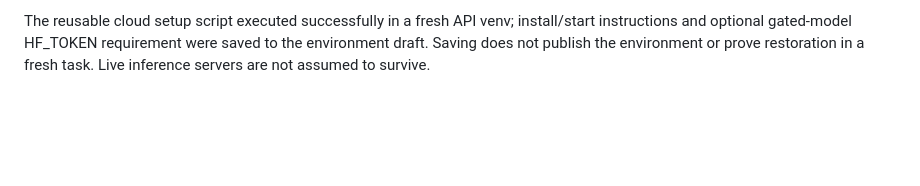
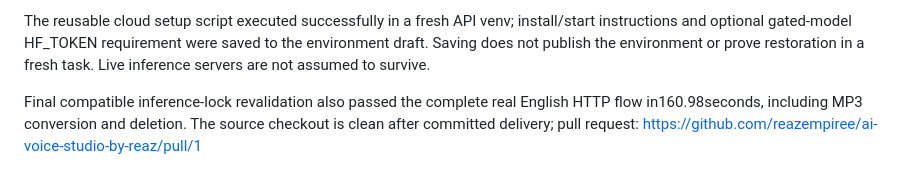
Before and after one commit to reazempiree/ai-voice-studio-by-reaz, a Markdown page: docs/validation.md, the part around the change. GitHub-like rendering; blank space fills up the shorter version.

```diff
--- a/docs/validation.md
+++ b/docs/validation.md
@@ -57,3 +57,8 @@ The reusable cloud setup script executed successfully in a fresh API venv;
 install/start instructions and optional gated-model HF_TOKEN requirement were
 saved to the environment draft. Saving does not publish the environment or prove
 restoration in a fresh task. Live inference servers are not assumed to survive.
+
+Final compatible inference-lock revalidation also passed the complete real
+English HTTP flow in160.98seconds, including MP3 conversion and deletion.
+The source checkout is clean after committed delivery; pull request:
+https://github.com/reazempiree/ai-voice-studio-by-reaz/pull/1
```
Also changed, not shown: docs/models.md (+6 -0 lines).
